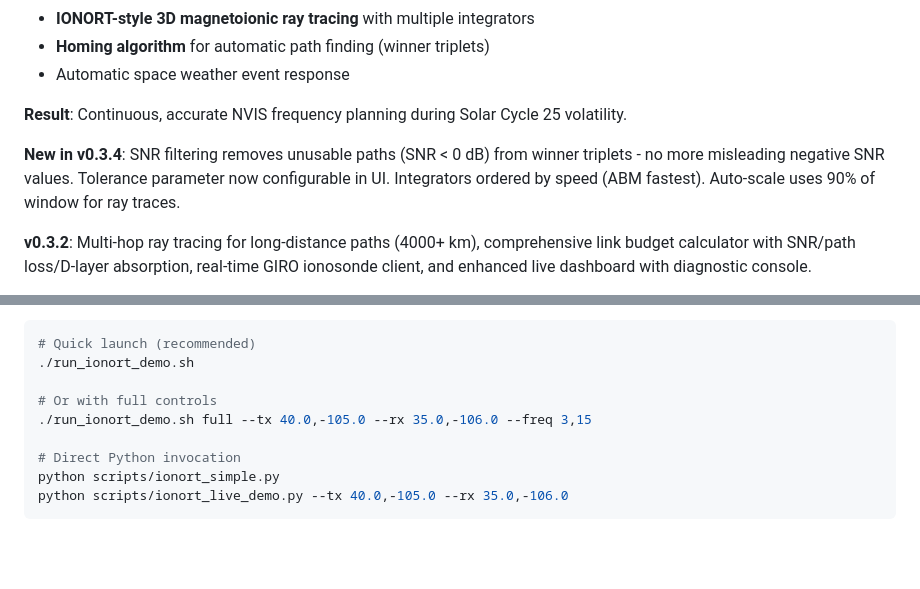
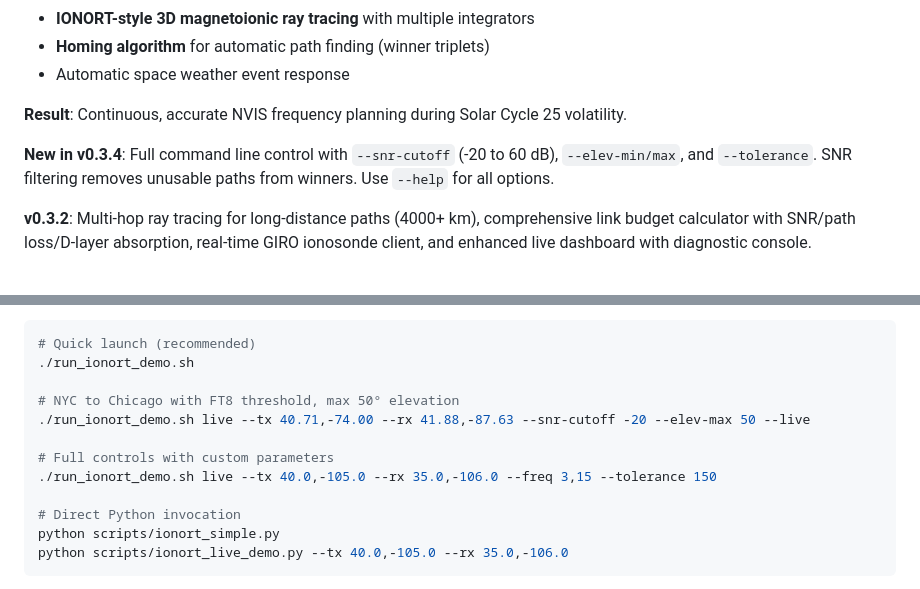
Before and after one commit to n4hy/AutoNVIS, a Markdown page: README.md, 2 parts joined by grey strips. GitHub-like rendering; blank space fills up the shorter version.

```diff
--- a/README.md
+++ b/README.md
@@ -63,7 +63,7 @@ An **autonomous, unattended ionospheric monitoring and HF propagation forecastin
 
 **Result**: Continuous, accurate NVIS frequency planning during Solar Cycle 25 volatility.
 
-**New in v0.3.4**: SNR filtering removes unusable paths (SNR < 0 dB) from winner triplets - no more misleading negative SNR values. Tolerance parameter now configurable in UI. Integrators ordered by speed (ABM fastest). Auto-scale uses 90% of window for ray traces.
+**New in v0.3.4**: Full command line control with `--snr-cutoff` (-20 to 60 dB), `--elev-min/max`, and `--tolerance`. SNR filtering removes unusable paths from winners. Use `--help` for all options.
 
 **v0.3.2**: Multi-hop ray tracing for long-distance paths (4000+ km), comprehensive link budget calculator with SNR/path loss/D-layer absorption, real-time GIRO ionosonde client, and enhanced live dashboard with diagnostic console.
 
@@ -807,8 +807,11 @@ World-class IONORT-style ray tracing implementation based on the IONORT paper (R
 # Quick launch (recommended)
 ./run_ionort_demo.sh
 
-# Or with full controls
-./run_ionort_demo.sh full --tx 40.0,-105.0 --rx 35.0,-106.0 --freq 3,15
+# NYC to Chicago with FT8 threshold, max 50° elevation
+./run_ionort_demo.sh live --tx 40.71,-74.00 --rx 41.88,-87.63 --snr-cutoff -20 --elev-max 50 --live
+
+# Full controls with custom parameters
+./run_ionort_demo.sh live --tx 40.0,-105.0 --rx 35.0,-106.0 --freq 3,15 --tolerance 150
 
 # Direct Python invocation
 python scripts/ionort_simple.py
```
Also changed, not shown: IONORT.md (+31 -10 lines).
